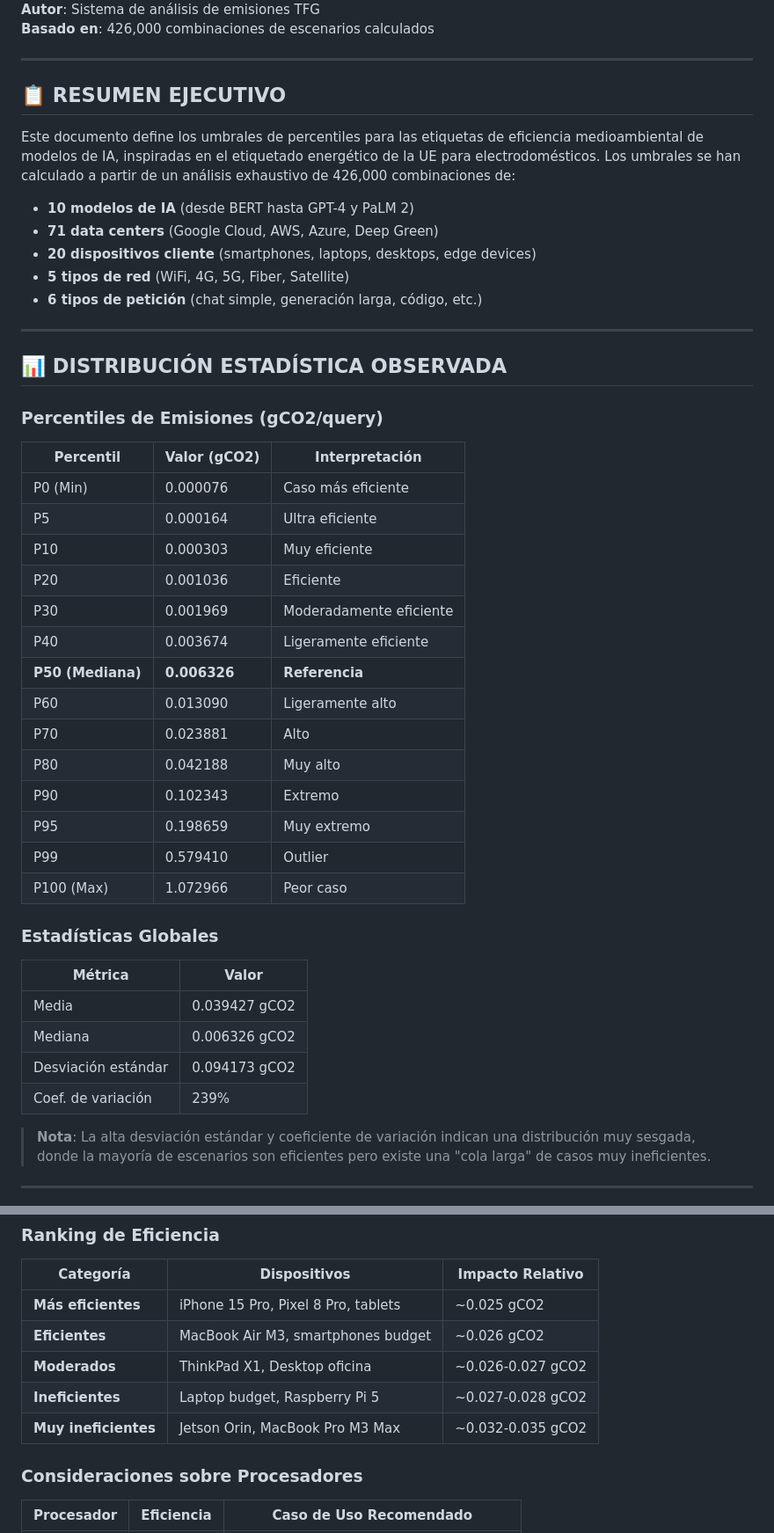
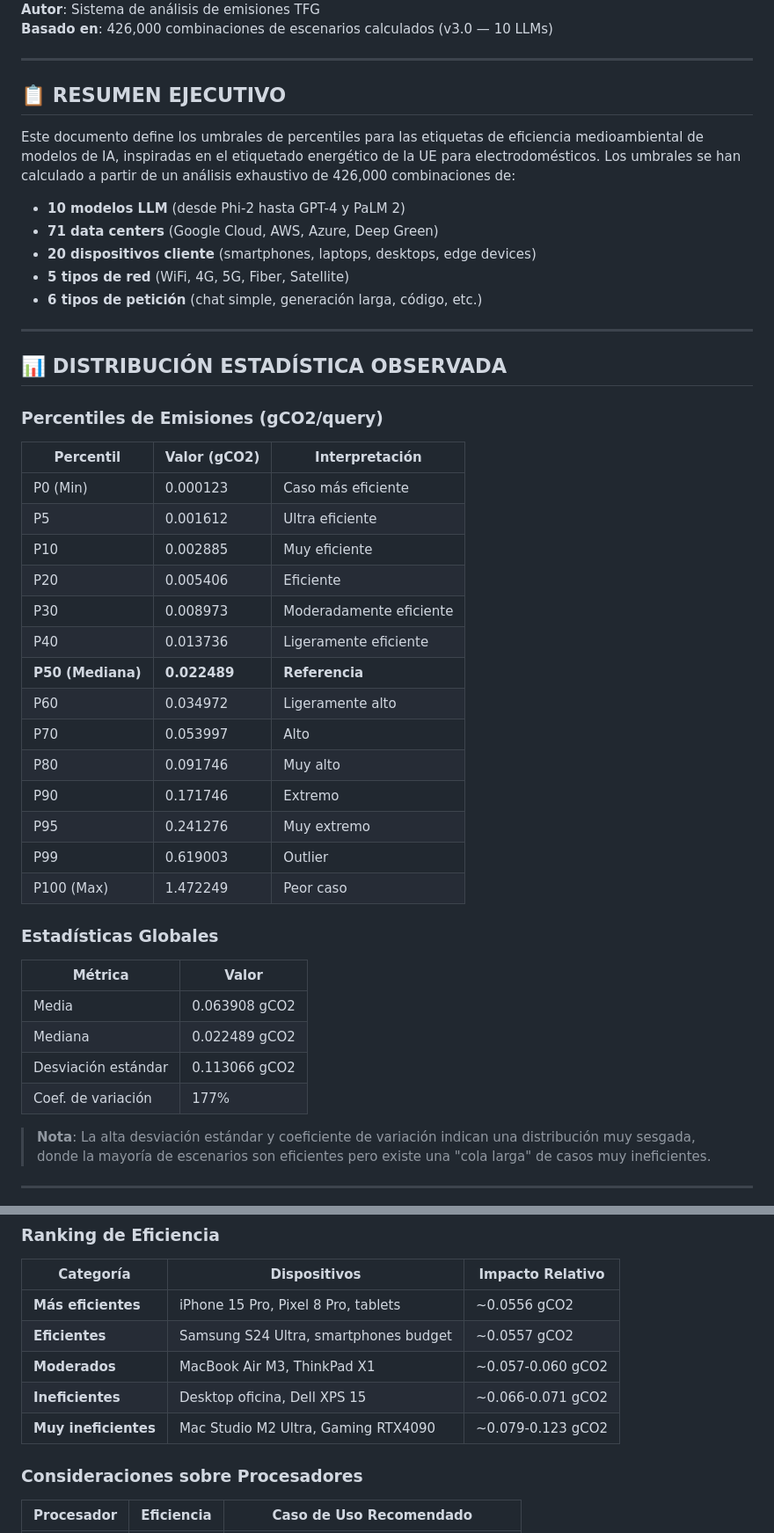
Before and after one commit to antonioluisjf22/TFG-Evaluacion-del-impacto-medioambiental-de-modelos-de-Inteligencia-Artificial, a Markdown page: docs/PERCENTILES_ETIQUETAS_MEDIOAMBIENTALES.md, 2 parts joined by grey strips. Shown at 88% size. Rendered like a GitHub page.

Commit message:
docs: Explicación percentiles v1.0.0

```diff
--- a/docs/PERCENTILES_ETIQUETAS_MEDIOAMBIENTALES.md
+++ b/docs/PERCENTILES_ETIQUETAS_MEDIOAMBIENTALES.md
@@ -5,5 +5,5 @@
 **Autor**: Sistema de análisis de emisiones TFG
-**Basado en**: 426,000 combinaciones de escenarios calculados
+**Basado en**: 426,000 combinaciones de escenarios calculados (v3.0 — 10 LLMs)
 
 ---
 
@@ -11,7 +11,7 @@
 
 Este documento define los umbrales de percentiles para las etiquetas de eficiencia medioambiental de modelos de IA, inspiradas en el etiquetado energético de la UE para electrodomésticos. Los umbrales se han calculado a partir de un análisis exhaustivo de 426,000 combinaciones de:
 
-- **10 modelos de IA** (desde BERT hasta GPT-4 y PaLM 2)
+- **10 modelos LLM** (desde Phi-2 hasta GPT-4 y PaLM 2)
 - **71 data centers** (Google Cloud, AWS, Azure, Deep Green)
 - **20 dispositivos cliente** (smartphones, laptops, desktops, edge devices)
 - **5 tipos de red** (WiFi, 4G, 5G, Fiber, Satellite)
@@ -25,29 +25,29 @@ Este documento define los umbrales de percentiles para las etiquetas de eficienc
 
 | Percentil | Valor (gCO2) | Interpretación |
 |-----------|--------------|----------------|
-| P0 (Min)  | 0.000076     | Caso más eficiente |
-| P5        | 0.000164     | Ultra eficiente |
-| P10       | 0.000303     | Muy eficiente |
-| P20       | 0.001036     | Eficiente |
-| P30       | 0.001969     | Moderadamente eficiente |
-| P40       | 0.003674     | Ligeramente eficiente |
-| **P50 (Mediana)** | **0.006326** | **Referencia** |
-| P60       | 0.013090     | Ligeramente alto |
-| P70       | 0.023881     | Alto |
-| P80       | 0.042188     | Muy alto |
-| P90       | 0.102343     | Extremo |
-| P95       | 0.198659     | Muy extremo |
-| P99       | 0.579410     | Outlier |
-| P100 (Max)| 1.072966     | Peor caso |
+| P0 (Min)  | 0.000123     | Caso más eficiente |
+| P5        | 0.001612     | Ultra eficiente |
+| P10       | 0.002885     | Muy eficiente |
+| P20       | 0.005406     | Eficiente |
+| P30       | 0.008973     | Moderadamente eficiente |
+| P40       | 0.013736     | Ligeramente eficiente |
+| **P50 (Mediana)** | **0.022489** | **Referencia** |
+| P60       | 0.034972     | Ligeramente alto |
+| P70       | 0.053997     | Alto |
+| P80       | 0.091746     | Muy alto |
+| P90       | 0.171746     | Extremo |
+| P95       | 0.241276     | Muy extremo |
+| P99       | 0.619003     | Outlier |
+| P100 (Max)| 1.472249     | Peor caso |
 
 ### Estadísticas Globales
 
 | Métrica | Valor |
 |---------|-------|
-| Media | 0.039427 gCO2 |
-| Mediana | 0.006326 gCO2 |
-| Desviación estándar | 0.094173 gCO2 |
-| Coef. de variación | 239% |
+| Media | 0.063908 gCO2 |
+| Mediana | 0.022489 gCO2 |
+| Desviación estándar | 0.113066 gCO2 |
+| Coef. de variación | 177% |
 
 > **Nota**: La alta desviación estándar y coeficiente de variación indican una distribución muy sesgada, donde la mayoría de escenarios son eficientes pero existe una "cola larga" de casos muy ineficientes.
 
@@ -207,11 +207,11 @@ Para ajustar la clasificación según la región del DC:
 
 | Categoría | Dispositivos | Impacto Relativo |
 |-----------|--------------|------------------|
-| **Más eficientes** | iPhone 15 Pro, Pixel 8 Pro, tablets | ~0.025 gCO2 |
-| **Eficientes** | MacBook Air M3, smartphones budget | ~0.026 gCO2 |
-| **Moderados** | ThinkPad X1, Desktop oficina | ~0.026-0.027 gCO2 |
-| **Ineficientes** | Laptop budget, Raspberry Pi 5 | ~0.027-0.028 gCO2 |
-| **Muy ineficientes** | Jetson Orin, MacBook Pro M3 Max | ~0.032-0.035 gCO2 |
+| **Más eficientes** | iPhone 15 Pro, Pixel 8 Pro, tablets | ~0.0556 gCO2 |
+| **Eficientes** | Samsung S24 Ultra, smartphones budget | ~0.0557 gCO2 |
+| **Moderados** | MacBook Air M3, ThinkPad X1 | ~0.057-0.060 gCO2 |
+| **Ineficientes** | Desktop oficina, Dell XPS 15 | ~0.066-0.071 gCO2 |
+| **Muy ineficientes** | Mac Studio M2 Ultra, Gaming RTX4090 | ~0.079-0.123 gCO2 |
 
 ### Consideraciones sobre Procesadores
 
```
Also changed, not shown: other parts of docs/PERCENTILES_ETIQUETAS_MEDIOAMBIENTALES.md (+47 -47 lines).
